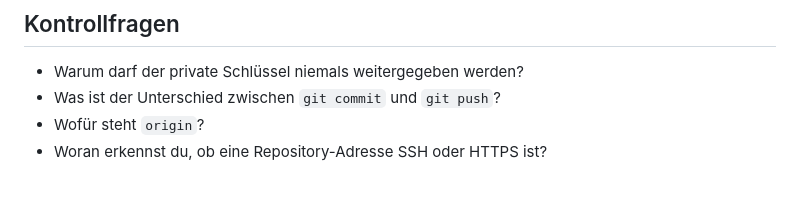
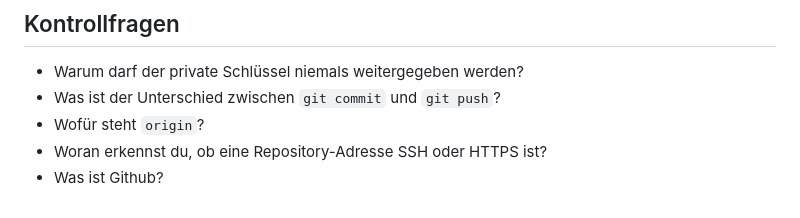
Before and after one commit to tomschiffmann-teaching/01-01-getting-started, a Markdown page: 03-github-getting-started/Readme.md, the part around one of its changes. GitHub-like rendering.

```diff
--- a/03-github-getting-started/Readme.md
+++ b/03-github-getting-started/Readme.md
@@ -150,3 +150,4 @@ Ab jetzt kannst du wie in Kapitel 02 über die **Quellcodeverwaltung** arbeiten.
 - Was ist der Unterschied zwischen `git commit` und `git push`?
 - Wofür steht `origin`?
 - Woran erkennst du, ob eine Repository-Adresse SSH oder HTTPS ist?
+- Was ist Github?
```
Also changed, not shown: other parts of 03-github-getting-started/Readme.md (+5 -5 lines).
